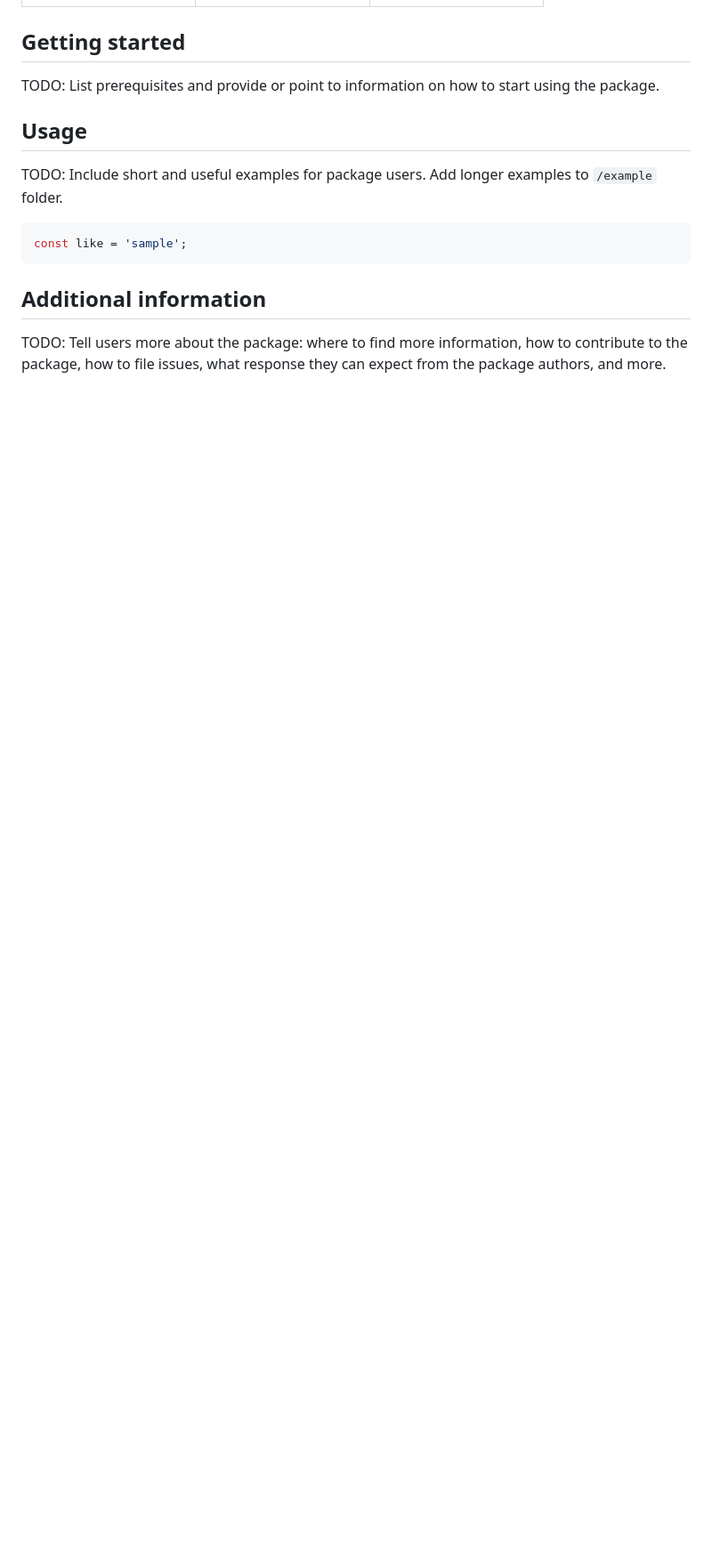
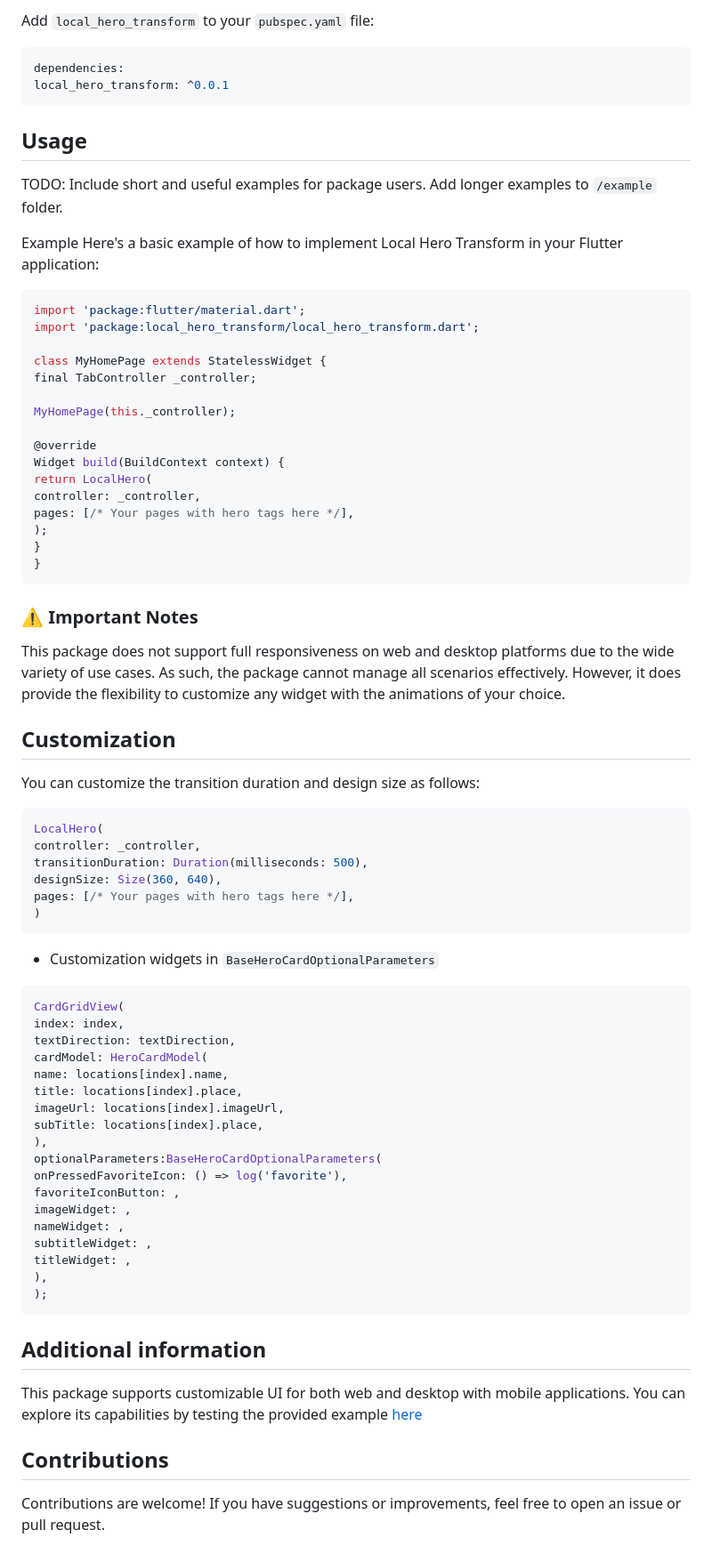
Before and after one commit to najeebaslan/local_hero_transform, a Markdown page: README.md, the part around one of its changes. Shown at 89% size. Drawn GitHub-style; blank space fills up the shorter version.

Commit message:
Rewrite the README.md file to add example steps and notes.

````diff
--- a/README.md
+++ b/README.md
@@ -37,21 +22,77 @@ LocalHeroTransform is a powerful Flutter package designed to simplify the creati
 
+Add `local_hero_transform` to your `pubspec.yaml` file:
 
-## Getting started
-
-TODO: List prerequisites and provide or point to information on how to
-start using the package.
-
+```yaml
+dependencies:
+local_hero_transform: ^0.0.1
+```
 ## Usage
 
 TODO: Include short and useful examples for package users. Add longer examples
 to `/example` folder.
 
+Example
+Here's a basic example of how to implement Local Hero Transform in your Flutter application:
+
 ```dart
-const like = 'sample';
+import 'package:flutter/material.dart';
+import 'package:local_hero_transform/local_hero_transform.dart';
+
+class MyHomePage extends StatelessWidget {
+final TabController _controller;
+
+MyHomePage(this._controller);
+
+@override
+Widget build(BuildContext context) {
+return LocalHero(
+controller: _controller,
+pages: [/* Your pages with hero tags here */],
+);
+}
+}
+```
+
+### ⚠️ Important Notes
+This package does not support full responsiveness on web and desktop platforms due to the wide variety of use cases.
+As such, the package cannot manage all scenarios effectively. However,
+it does provide the flexibility to customize any widget with the animations of your choice.
+## Customization
+You can customize the transition duration and design size as follows:
+
+```dart
+LocalHero(
+controller: _controller,
+transitionDuration: Duration(milliseconds: 500),
+designSize: Size(360, 640),
+pages: [/* Your pages with hero tags here */],
+)
+```
+- Customization widgets in ` BaseHeroCardOptionalParameters `
+```dart
+CardGridView(
+index: index,
+textDirection: textDirection,
+cardModel: HeroCardModel(
+name: locations[index].name,
+title: locations[index].place,
+imageUrl: locations[index].imageUrl,
+subTitle: locations[index].place,
+),
+optionalParameters:BaseHeroCardOptionalParameters(
+onPressedFavoriteIcon: () => log('favorite'),
+favoriteIconButton: ,
+imageWidget: ,
+nameWidget: ,
+subtitleWidget: ,
+titleWidget: ,
+),
+);
 ```
 
 ## Additional information
+This package supports customizable UI for both web and desktop with mobile applications. You can explore its capabilities by testing the provided example
+[here](https://github.com/najeebaslan/local_hero_transform/blob/main/example/lib/custom_local_hero.dart)
 
-TODO: Tell users more about the package: where to find more information, how to
-contribute to the package, how to file issues, what response they can expect
-from the package authors, and more.
+## Contributions
+Contributions are welcome! If you have suggestions or improvements, feel free to open an issue or pull request.
````
Also changed, not shown: other parts of README.md (+9 -24 lines).
